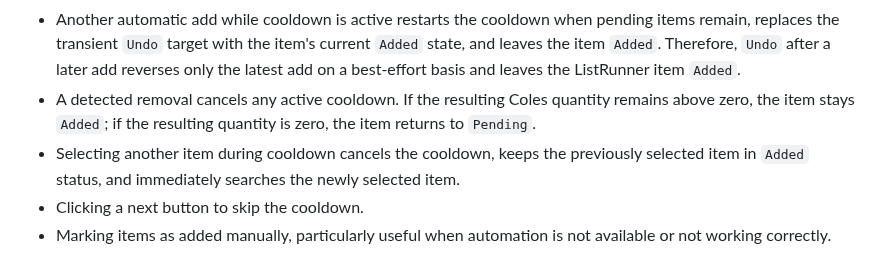
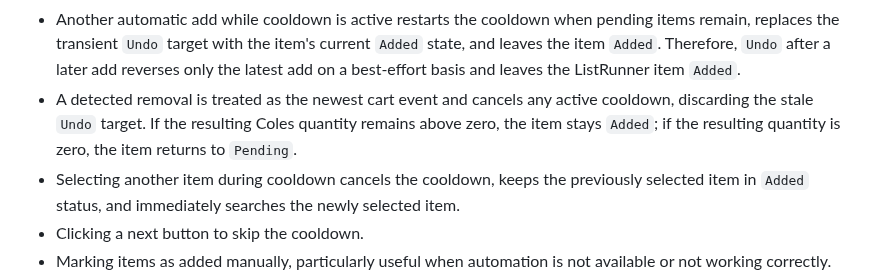
Before and after one commit to adriangith/listrunner, a Markdown page: plan.md, the part around the change. GitHub-like rendering.

Commit message:
docs: define removal cooldown handling

```diff
--- a/plan.md
+++ b/plan.md
@@ -55,7 +55,7 @@ The MVP is an app that imports or accepts a grocery list, uses Coles as the only
 * Ability to skip to a specific item by clicking on the item's card.
 * If at least one `Pending` item remains after an item is added to the cart, a three-second cooldown starts, allowing the user to undo adding to cart if they added the wrong item or need to add multiple of the same item. If supported, the undo function will reverse the adding of the item to the store cart. Undo always rolls back ListRunner’s state; store cart rollback is best-effort only. No cooldown starts after the final pending item is handled.
 * Another automatic add while cooldown is active restarts the cooldown when pending items remain, replaces the transient `Undo` target with the item's current `Added` state, and leaves the item `Added`. Therefore, `Undo` after a later add reverses only the latest add on a best-effort basis and leaves the ListRunner item `Added`.
-* A detected removal cancels any active cooldown. If the resulting Coles quantity remains above zero, the item stays `Added`; if the resulting quantity is zero, the item returns to `Pending`.
+* A detected removal is treated as the newest cart event and cancels any active cooldown, discarding the stale `Undo` target. If the resulting Coles quantity remains above zero, the item stays `Added`; if the resulting quantity is zero, the item returns to `Pending`.
 * Selecting another item during cooldown cancels the cooldown, keeps the previously selected item in `Added` status, and immediately searches the newly selected item.
 * Clicking a next button to skip the cooldown.
 * Marking items as added manually, particularly useful when automation is not available or not working correctly.
```
